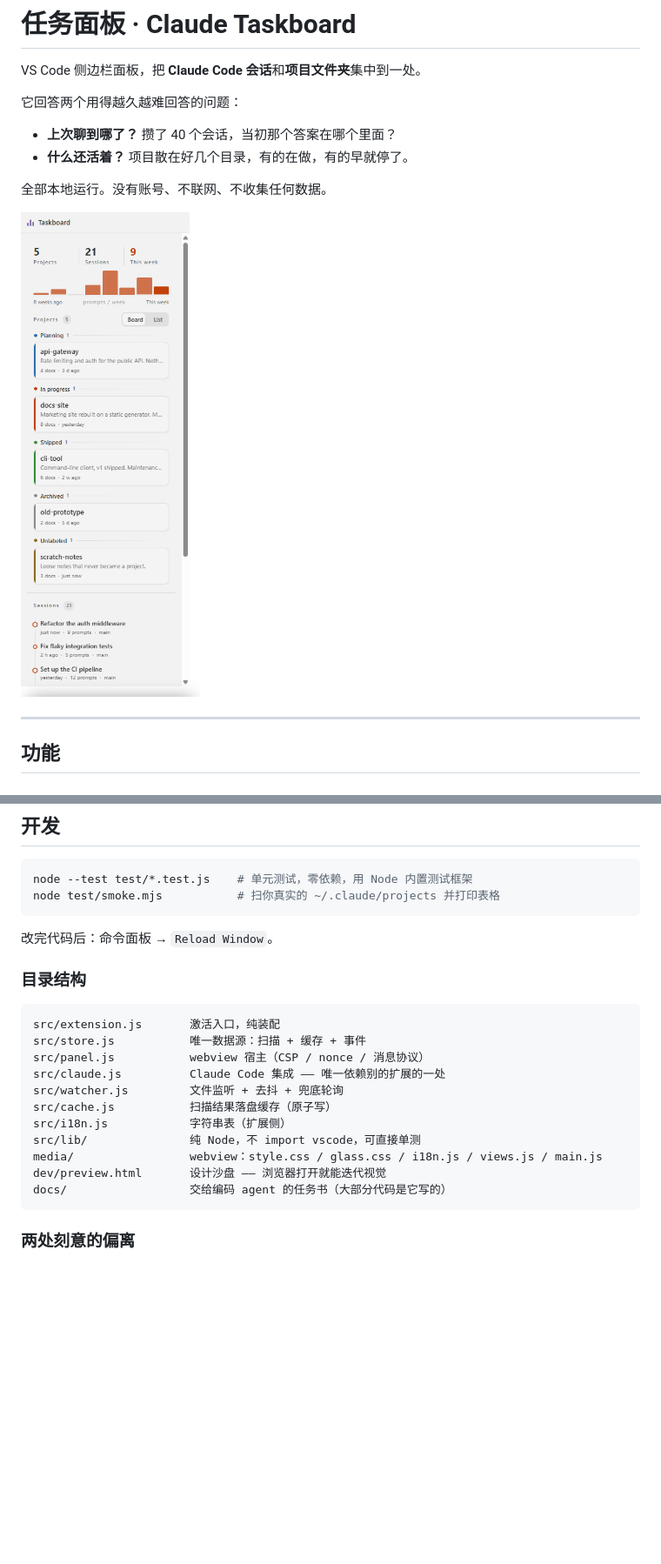
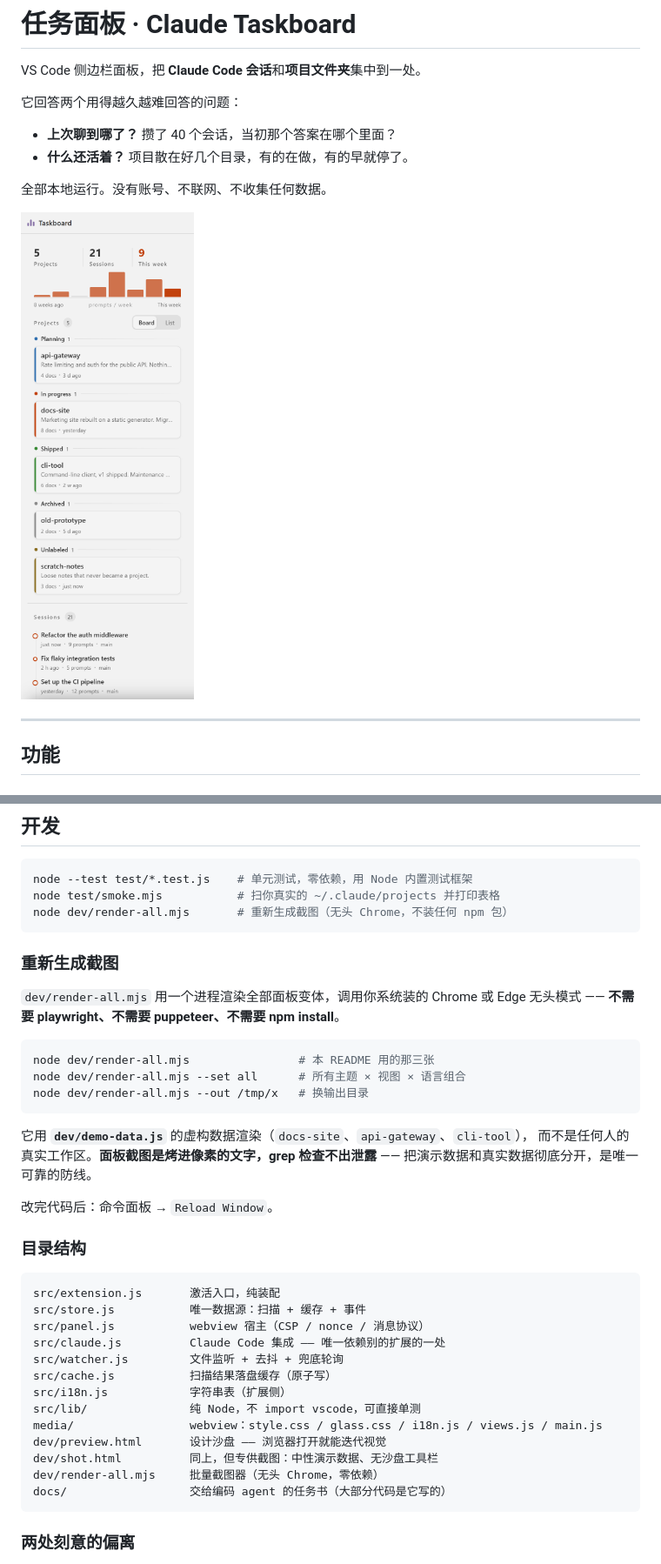
Before and after one commit to dongbeixiaohan777/claude-taskboard, a Markdown page: README.zh-CN.md, 2 parts joined by grey strips. Shown: that part at 87% size. GitHub-like rendering; pictures changed too: docs/screenshot-board.png; blank space fills up the shorter version.

````diff
--- a/README.zh-CN.md
+++ b/README.zh-CN.md
@@ -171,7 +171,23 @@ KB/02-项目          projects/          docs/projects/          taskboard/
 ```bash
 node --test test/*.test.js    # 单元测试，零依赖，用 Node 内置测试框架
 node test/smoke.mjs           # 扫你真实的 ~/.claude/projects 并打印表格
+node dev/render-all.mjs       # 重新生成截图（无头 Chrome，不装任何 npm 包）
 ```
+
+### 重新生成截图
+
+`dev/render-all.mjs` 用一个进程渲染全部面板变体，调用你系统装的 Chrome 或 Edge 无头模式 ——
+**不需要 playwright、不需要 puppeteer、不需要 npm install**。
+
+```bash
+node dev/render-all.mjs                # 本 README 用的那三张
+node dev/render-all.mjs --set all      # 所有主题 × 视图 × 语言组合
+node dev/render-all.mjs --out /tmp/x   # 换输出目录
+```
+
+它用 **`dev/demo-data.js`** 的虚构数据渲染（`docs-site`、`api-gateway`、`cli-tool`），
+而不是任何人的真实工作区。**面板截图是烤进像素的文字，grep 检查不出泄露** ——
+把演示数据和真实数据彻底分开，是唯一可靠的防线。
 
 改完代码后：命令面板 → `Reload Window`。
 
@@ -188,6 +204,8 @@ src/i18n.js            字符串表（扩展侧）
 src/lib/               纯 Node，不 import vscode，可直接单测
 media/                 webview：style.css / glass.css / i18n.js / views.js / main.js
 dev/preview.html       设计沙盘 —— 浏览器打开就能迭代视觉
+dev/shot.html          同上，但专供截图：中性演示数据、无沙盘工具栏
+dev/render-all.mjs     批量截图器（无头 Chrome，零依赖）
 docs/                  交给编码 agent 的任务书（大部分代码是它写的）
 ```
 
````
Also changed, not shown: README.md (+19 -0 lines), docs/screenshot-list-dark.png, docs/screenshot-zh-CN.png, 2 other files.
